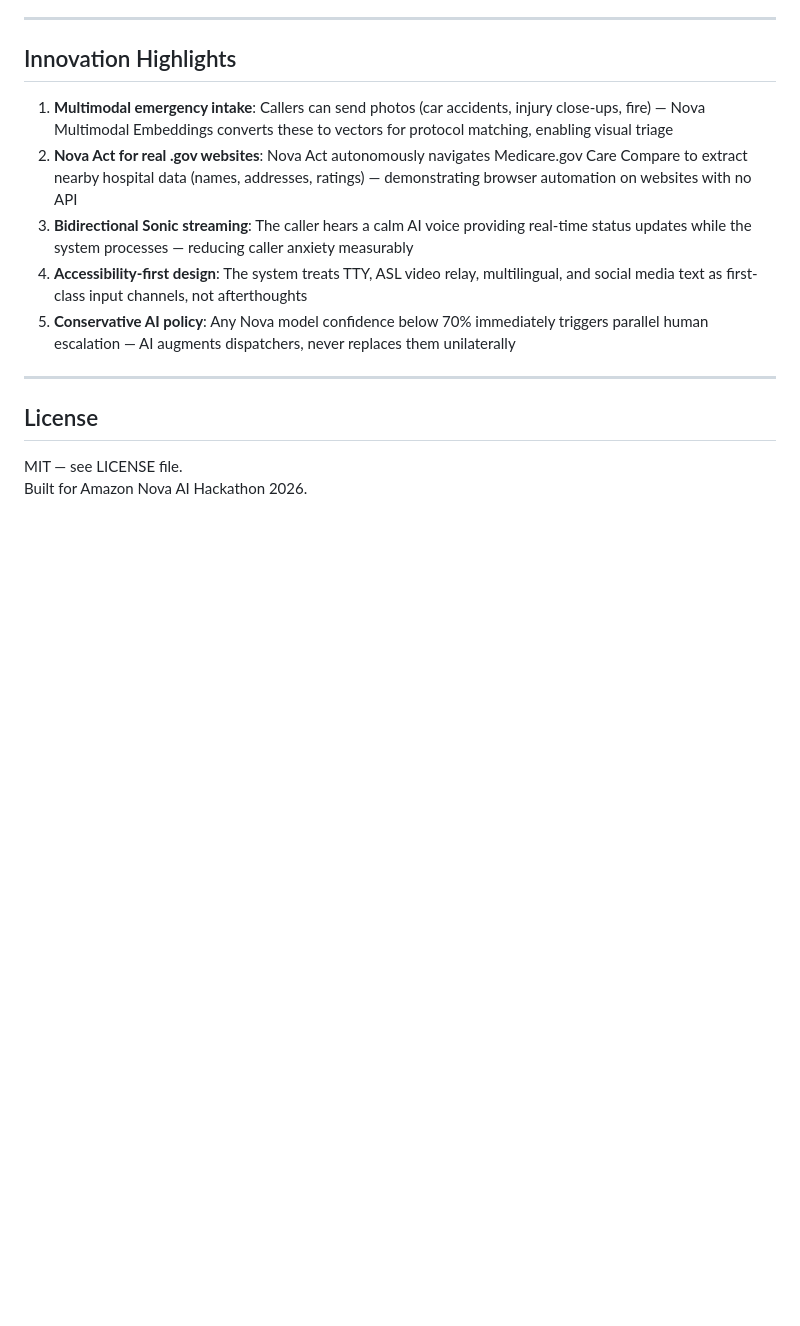
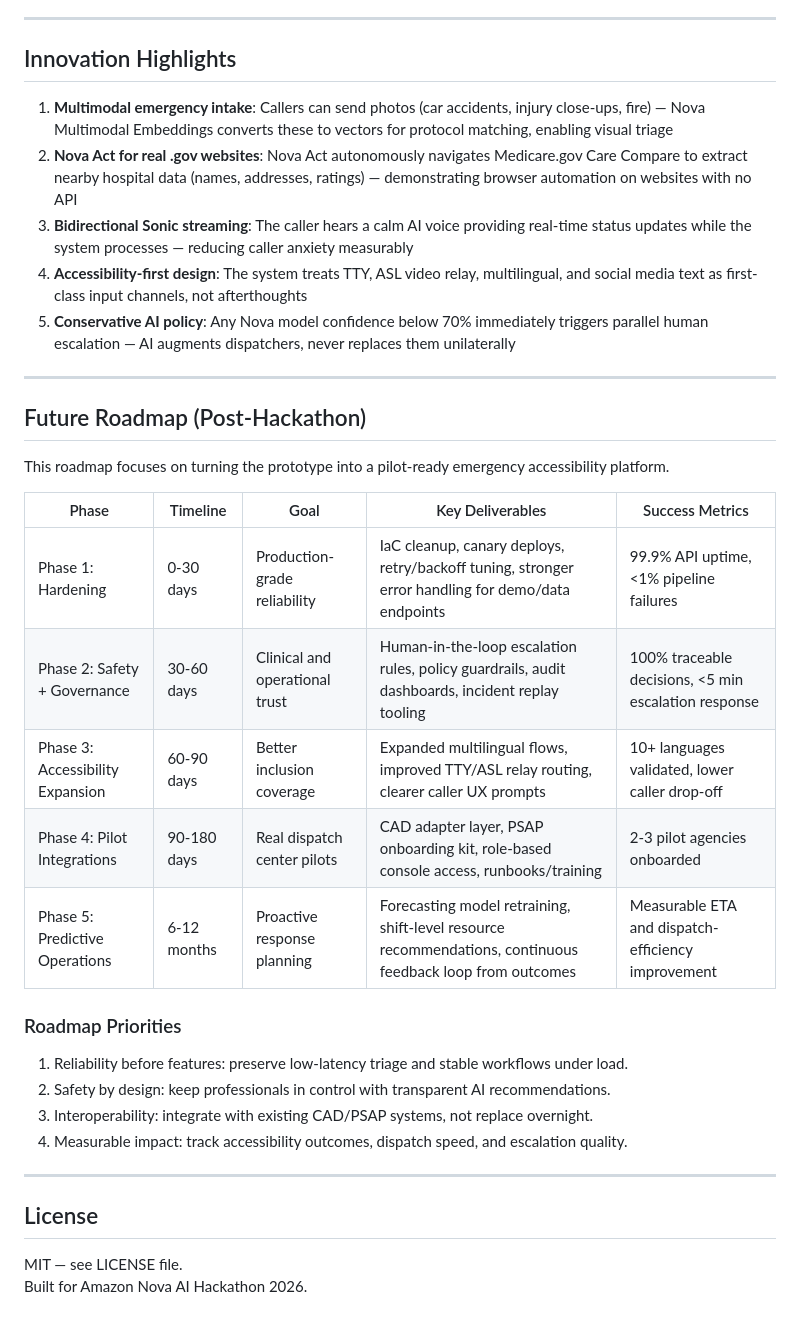
Before and after one commit to Unknown1502/novaguard, a Markdown page: README.md, the part around the change. Drawn GitHub-style; blank space fills up the shorter version.

Commit message:
docs: add future roadmap

```diff
--- a/README.md
+++ b/README.md
@@ -525,6 +525,27 @@ Open `demo/index.html` in any browser — **no server required**.
 
 ---
 
+## Future Roadmap (Post-Hackathon)
+
+This roadmap focuses on turning the prototype into a pilot-ready emergency accessibility platform.
+
+| Phase | Timeline | Goal | Key Deliverables | Success Metrics |
+|---|---|---|---|---|
+| Phase 1: Hardening | 0-30 days | Production-grade reliability | IaC cleanup, canary deploys, retry/backoff tuning, stronger error handling for demo/data endpoints | 99.9% API uptime, <1% pipeline failures |
+| Phase 2: Safety + Governance | 30-60 days | Clinical and operational trust | Human-in-the-loop escalation rules, policy guardrails, audit dashboards, incident replay tooling | 100% traceable decisions, <5 min escalation response |
+| Phase 3: Accessibility Expansion | 60-90 days | Better inclusion coverage | Expanded multilingual flows, improved TTY/ASL relay routing, clearer caller UX prompts | 10+ languages validated, lower caller drop-off |
+| Phase 4: Pilot Integrations | 90-180 days | Real dispatch center pilots | CAD adapter layer, PSAP onboarding kit, role-based console access, runbooks/training | 2-3 pilot agencies onboarded |
+| Phase 5: Predictive Operations | 6-12 months | Proactive response planning | Forecasting model retraining, shift-level resource recommendations, continuous feedback loop from outcomes | Measurable ETA and dispatch-efficiency improvement |
+
+### Roadmap Priorities
+
+1. Reliability before features: preserve low-latency triage and stable workflows under load.
+2. Safety by design: keep professionals in control with transparent AI recommendations.
+3. Interoperability: integrate with existing CAD/PSAP systems, not replace overnight.
+4. Measurable impact: track accessibility outcomes, dispatch speed, and escalation quality.
+
+---
+
 ## License
 
 MIT — see LICENSE file.
```
Also changed, not shown: future.md (added, +78 -0 lines).
